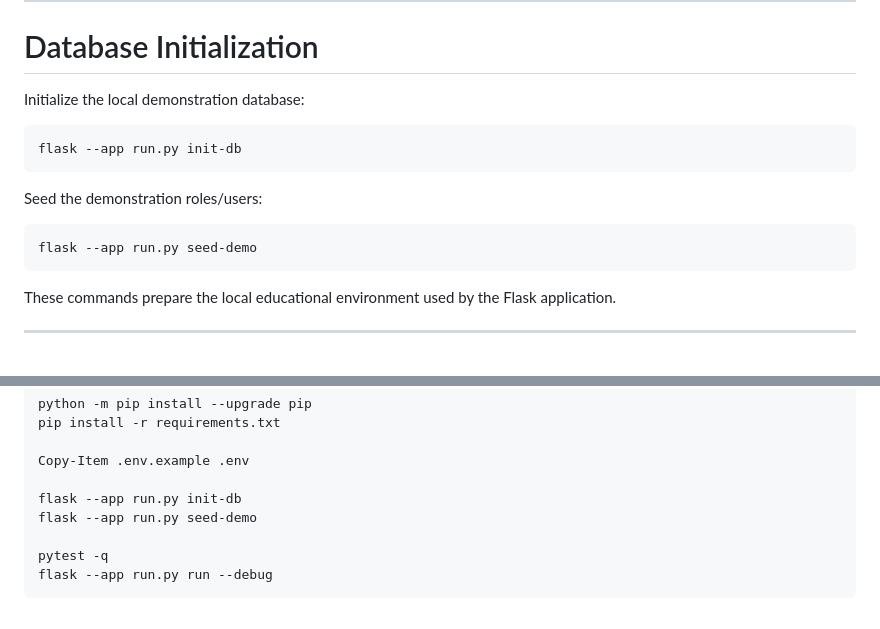
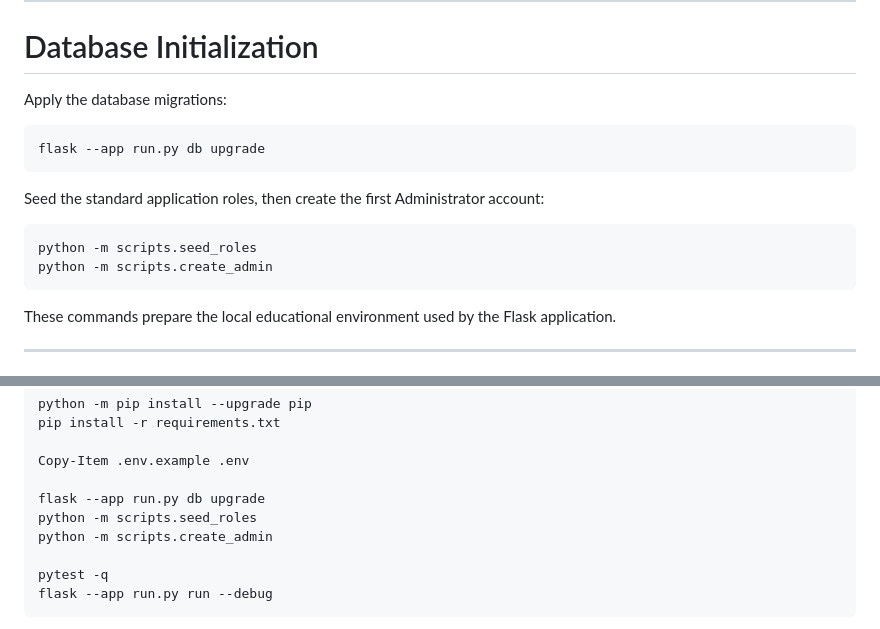
Before and after one commit to HanyAttallah/ihis-ai-healthcare, a Markdown page: README.md, 2 parts joined by grey strips. Rendered like a GitHub page.

Commit message:
Correct clean-install database instructions

````diff
--- a/README.md
+++ b/README.md
@@ -535,16 +535,17 @@ The project `.gitignore` is configured to keep `.env` out of version control.
 
 # Database Initialization
 
-Initialize the local demonstration database:
+Apply the database migrations:
 
 ```powershell
-flask --app run.py init-db
+flask --app run.py db upgrade
 ```
 
-Seed the demonstration roles/users:
+Seed the standard application roles, then create the first Administrator account:
 
 ```powershell
-flask --app run.py seed-demo
+python -m scripts.seed_roles
+python -m scripts.create_admin
 ```
 
 These commands prepare the local educational environment used by the Flask application.
@@ -648,8 +649,9 @@ pip install -r requirements.txt
 
 Copy-Item .env.example .env
 
-flask --app run.py init-db
-flask --app run.py seed-demo
+flask --app run.py db upgrade
+python -m scripts.seed_roles
+python -m scripts.create_admin
 
 pytest -q
 flask --app run.py run --debug
````
